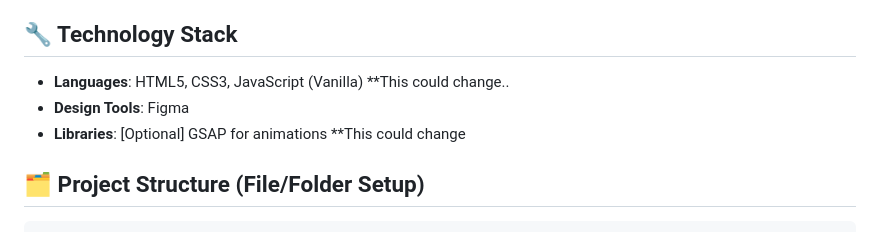
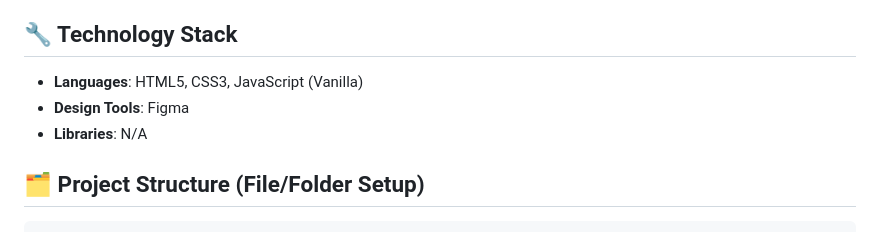
Before and after one commit to AidanP771/catventure-game, a Markdown page: README.md, the part around the change. GitHub-like rendering.

```diff
--- a/README.md
+++ b/README.md
@@ -20,9 +20,9 @@ Deliver a fun and accessible game experience while showcasing modern UI/UX princ
 
 ## 🔧 Technology Stack
 
-- **Languages**: HTML5, CSS3, JavaScript (Vanilla) \*\*This could change..
+- **Languages**: HTML5, CSS3, JavaScript (Vanilla)
 - **Design Tools**: Figma
-- **Libraries**: [Optional] GSAP for animations \*\*This could change
+- **Libraries**: N/A
 
 ## 🗂️ Project Structure (File/Folder Setup)
 
```
